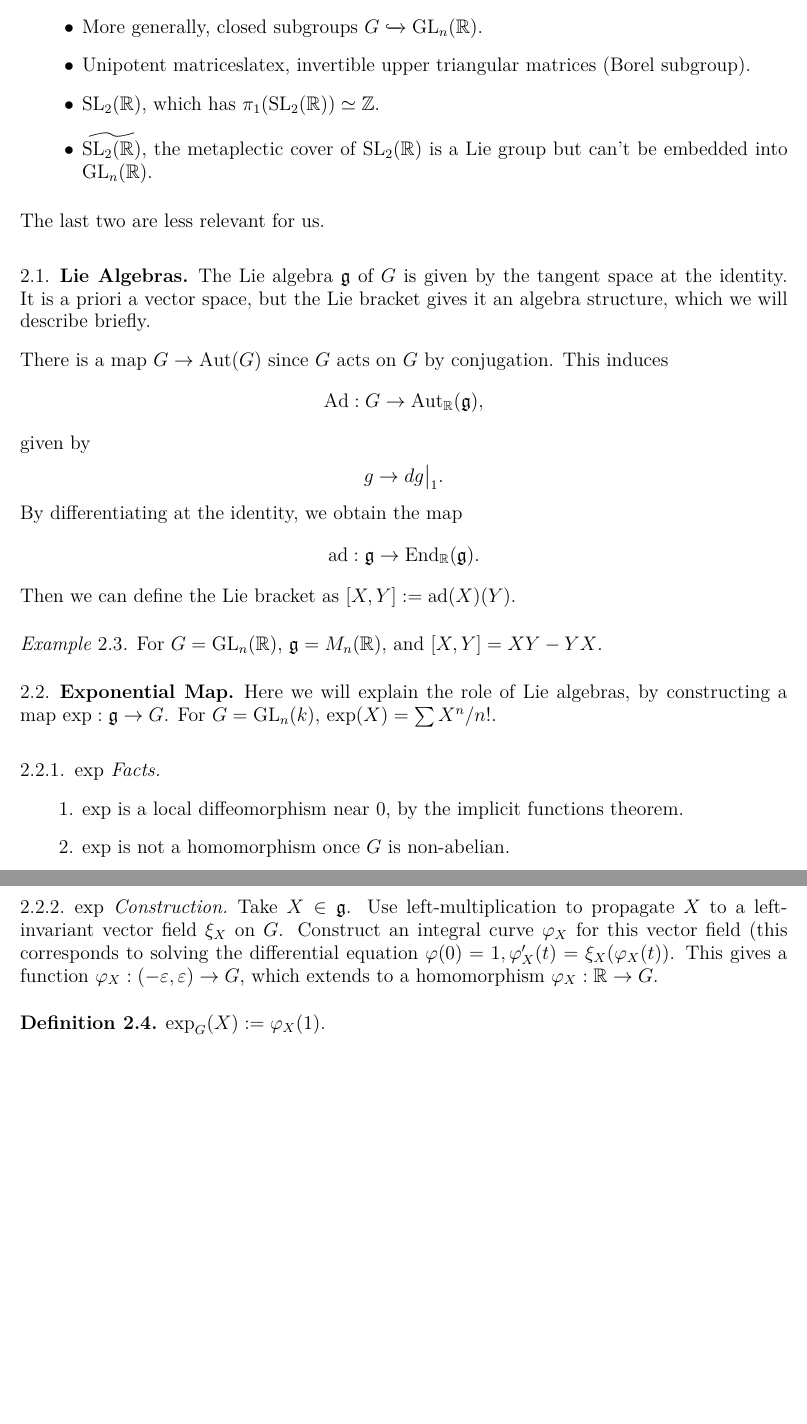
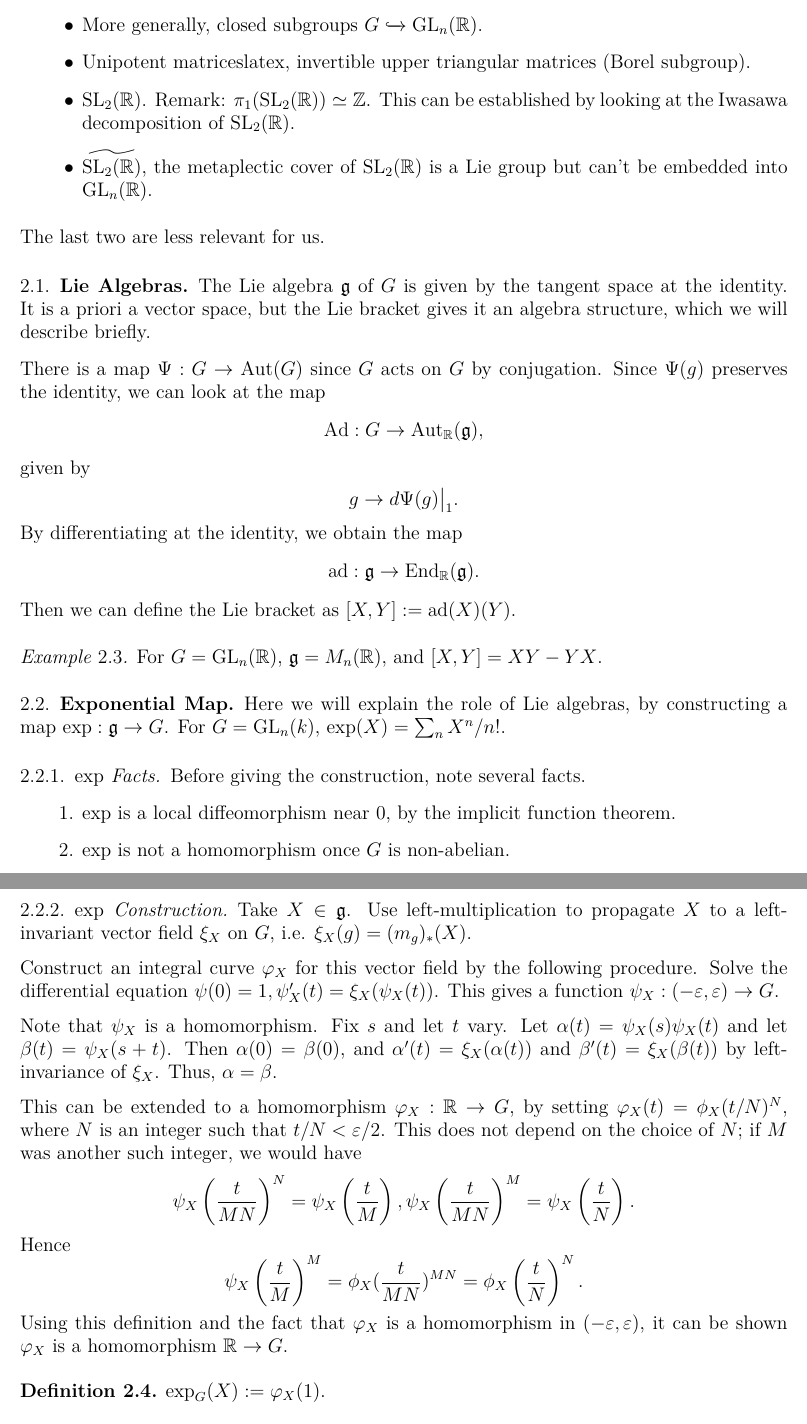
Before and after one commit to mzhaox/gse, a LaTeX paper (notes.tex, which reads 110/compact-groups.tex): two parts of pages 2 and 3 of 5, joined at a grey line, cut so that both start at the same text, the shorter picture padded with empty space. Compiled offline with XeLaTeX.

Commit message:
Fleshed out proof on construction of exp.

```diff
--- a/110/compact-groups.tex
+++ b/110/compact-groups.tex
@@ -70,8 +70,8 @@ The following are Lie groups.
   g \ \textrm{preserves a non-degenerate alternating form} \}$
 \item More generally, closed subgroups $G \xhookrightarrow{} \gl n \reals$.
 \item Unipotent matriceslatex, invertible upper triangular matrices (Borel subgroup).
-\item $\sl 2 \reals$, which has $\pi_1(\sl 2 \reals) \iso \ints$.
-%TODO(hint): SO(2) \xhookrightarrow{} SL_2(R)
+\item $\sl 2 \reals$. Remark: $\pi_1(\sl 2 \reals) \iso \ints$. This can be
+established by looking at the Iwasawa decomposition of $\sl 2 \reals$.
 \item $\widetilde{\sl 2 \reals}$, the metaplectic cover of $\sl 2 \reals$ is a
 Lie group but can't be embedded into $\gl n \reals$.
 \end{itemize}
@@ -84,10 +84,11 @@ The Lie algebra $\mathfrak{g}$ of $G$ is given by the tangent space at the
 identity. It is a priori a vector space, but the Lie bracket gives it an algebra
 structure, which we will describe briefly.
 
-There is a map $G \rightarrow \aut(G)$ since $G$ acts on $G$ by conjugation.
-This induces \[ \operatorname{Ad}: G \rightarrow \aut_\reals (\mathfrak{g}), \]
-given by \[ g \rightarrow \restr{dg}{1}.\] By differentiating at the identity,
-we obtain the map
+There is a map $\Psi: G \rightarrow \aut(G)$ since $G$ acts on $G$ by
+conjugation. Since $\Psi(g)$ preserves the identity, we can look at the map
+\[ \operatorname{Ad}: G \rightarrow \aut_\reals(\mathfrak{g}), \]
+given by \[ g \rightarrow \restr{d\Psi(g)}{1}.\] By differentiating at the
+identity, we obtain the map
 \[ \operatorname{ad}: \mathfrak{g} \rightarrow \into_\reals(\mathfrak{g}). \]
 Then we can define the Lie bracket as $[X, Y] := \operatorname{ad}(X)(Y)$.
 
@@ -99,23 +100,44 @@ For $G = \gl n \reals$, $\mathfrak{g} = M_n(\reals)$, and $[X, Y] = XY - YX$.
 
 Here we will explain the role of Lie algebras, by constructing a map
 $\op{exp} : \mathfrak{g} \rightarrow G$. For $G = \gl n k$,
-$\op{exp}(X) = \sum X^n / n!$.
+$\op{exp}(X) = \sum_n X^n / n!$.
 
-\subsubsection{$\op{exp}$ Facts}
+\subsubsection{$\op{exp}$ Facts} Before giving the construction, note several
+facts.
 
 \begin{enumerate}[1.]
-\item $\op{exp}$ is a local diffeomorphism near 0, by the implicit functions
+\item $\op{exp}$ is a local diffeomorphism near 0, by the implicit function
 theorem.
 \item $\op{exp}$ is not a homomorphism once $G$ is non-abelian.
 \end{enumerate}
 
 \subsubsection{$\op{exp}$ Construction}
 Take $X \in \mathfrak{g}$. Use left-multiplication to propagate $X$ to a
-left-invariant vector field $\xi_X$ on $G$. Construct an integral curve
-$\varphi_X$ for this vector field (this corresponds to solving the differential
-equation $\varphi(0) = 1, \varphi_X'(t) = \xi_X(\varphi_X(t))$. This gives a
-function $\varphi_X : (-\varepsilon, \varepsilon) \rightarrow G$, which extends
-to a homomorphism $\varphi_X : \reals \rightarrow G$.
+left-invariant vector field $\xi_X$ on $G$, i.e. $\xi_X(g) = (m_g)_*(X).$
+
+Construct an integral curve  $\varphi_X$ for this vector field by the following
+procedure. Solve the  differential equation
+$\psi(0) = 1, \psi_X'(t)
+= \xi_X(\psi_X(t))$. This gives a
+function $\psi_X : (-\varepsilon, \varepsilon) \rightarrow G$.
+
+Note that $\psi_X$ is a homomorphism. Fix $s$ and let $t$ vary. Let
+$\alpha(t) = \psi_X(s) \psi_X(t)$ and let $\beta(t) = \psi_X(s + t)$. Then
+$\alpha(0) = \beta(0)$, and $\alpha'(t) = \xi_X(\alpha(t))$ and
+$\beta'(t) = \xi_X(\beta(t))$ by left-invariance of $\xi_X$. Thus,
+$\alpha = \beta$.
+
+This can be extended to a homomorphism $\varphi_X : \reals \rightarrow G$,
+by setting $\varphi_X(t) = \phi_X(t/N)^N$, where $N$ is an integer such that
+$t/N < \varepsilon/2$. This does not depend on the choice of $N$; if $M$ was
+another such integer, we would have
+\[ \psi_X\left(\dfrac{t}{MN}\right)^N = \psi_X\left(\dfrac{t}{M}\right),
+  \psi_X\left(\dfrac{t}{MN}\right)^M = \psi_X\left(\dfrac{t}{N}\right). \]
+Hence \[ \psi_X\left(\dfrac{t}{M}\right)^M = \phi_X(\dfrac{t}{MN})^{MN}
+ = \phi_X\left(\dfrac{t}{N}\right)^N. \]
+Using this definition and the fact that $\varphi_X$ is a homomorphism in
+$(-\varepsilon, \varepsilon)$, it can be shown $\varphi_X$ is a homomorphism
+$\reals \rightarrow G$.
 
 \begin{defn}
 $\op{exp}_G(X) := \varphi_X(1)$.
```
Also changed, not shown: 110/compact-groups.tex (8 more changed lines).
